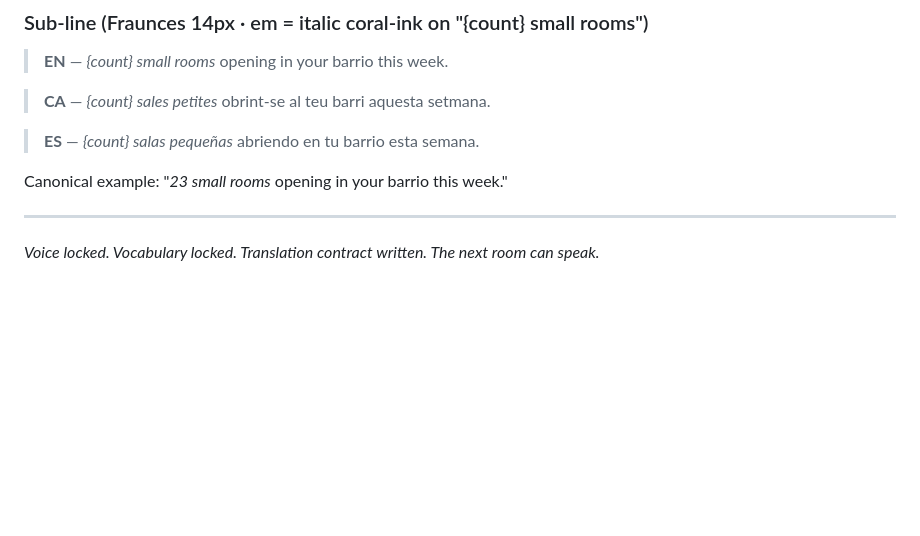
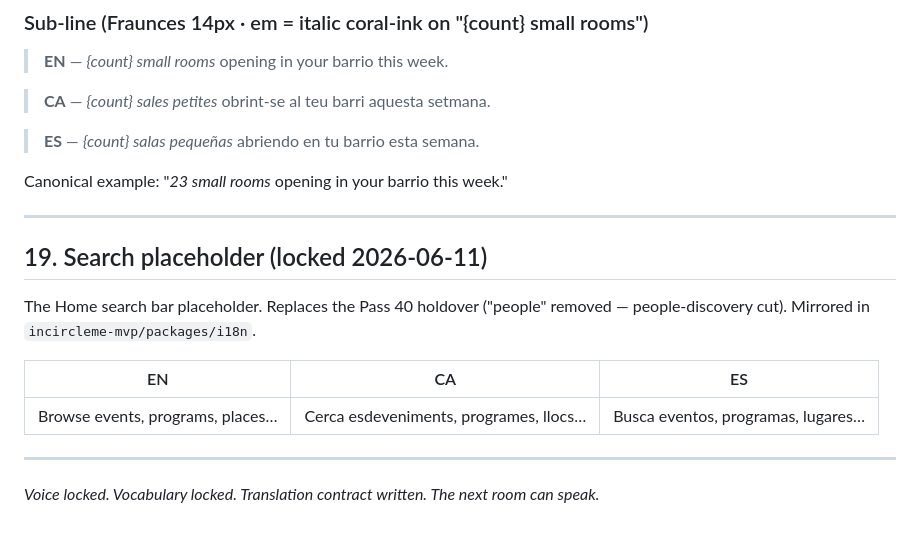
Before and after one commit to sophiebolu/incircleme, a Markdown page: 01-Product/Catalan_Vocabulary_Lock.md, the part around the change. Drawn GitHub-style; blank space fills up the shorter version.

Commit message:
docs(vocab): §19 search placeholder (CA/ES/EN) — Pass 40 'people' removed
Co-Authored-By: Claude Fable 5 <noreply@anthropic.com>

```diff
--- a/01-Product/Catalan_Vocabulary_Lock.md
+++ b/01-Product/Catalan_Vocabulary_Lock.md
@@ -443,4 +443,14 @@ Canonical example: "*23 small rooms* opening in your barrio this week."
 
 ---
 
+## 19. Search placeholder (locked 2026-06-11)
+
+The Home search bar placeholder. Replaces the Pass 40 holdover ("people" removed — people-discovery cut). Mirrored in `incircleme-mvp/packages/i18n`.
+
+| EN | CA | ES |
+|----|----|----|
+| Browse events, programs, places… | Cerca esdeveniments, programes, llocs… | Busca eventos, programas, lugares… |
+
+---
+
 *Voice locked. Vocabulary locked. Translation contract written. The next room can speak.*
```
